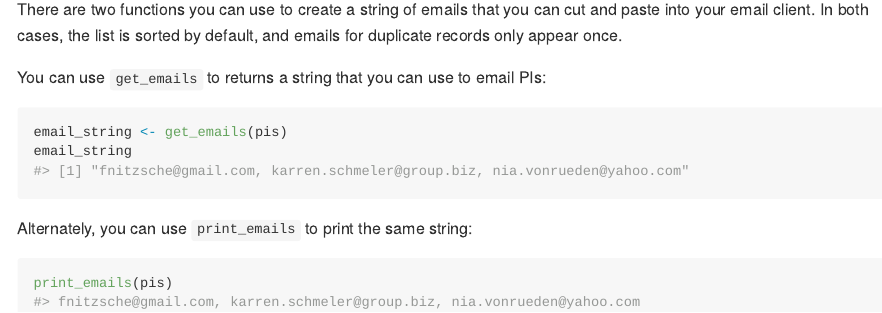
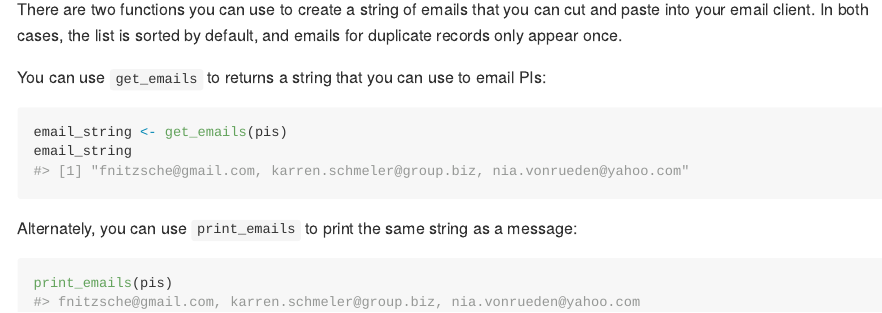
Before and after one commit to UW-GAC/contactparser, an R Markdown document (README.Rmd): the page in a window 1100 px wide, from 1580 px down. The pictures show the output file README.md that the author committed with the source, drawn offline in the style of GitHub; badge pictures from the web are left out.

Commit message:
Make small wording fix to README

````diff
--- a/README.Rmd
+++ b/README.Rmd
@@ -73,7 +73,7 @@ email_string <- get_emails(pis)
 email_string
 ```
 
-Alternately, you can use `print_emails` to print the same string:
+Alternately, you can use `print_emails` to print the same string as a message:
 ```{r print-email-example}
 print_emails(pis)
 ```
````
Also changed, not shown: README.md.
